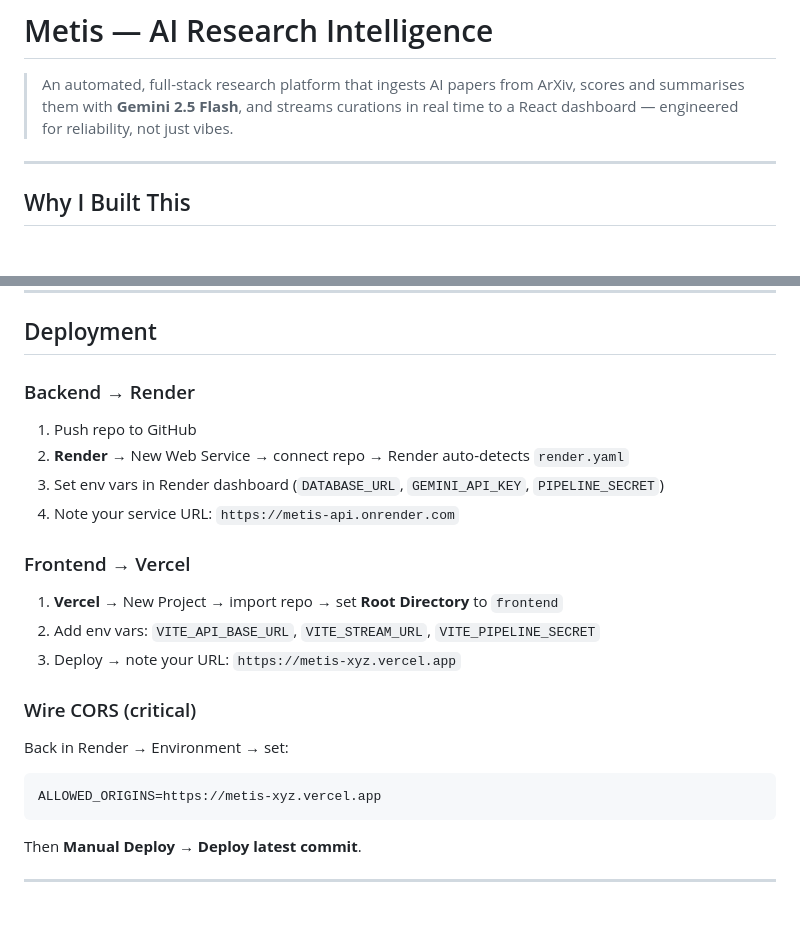
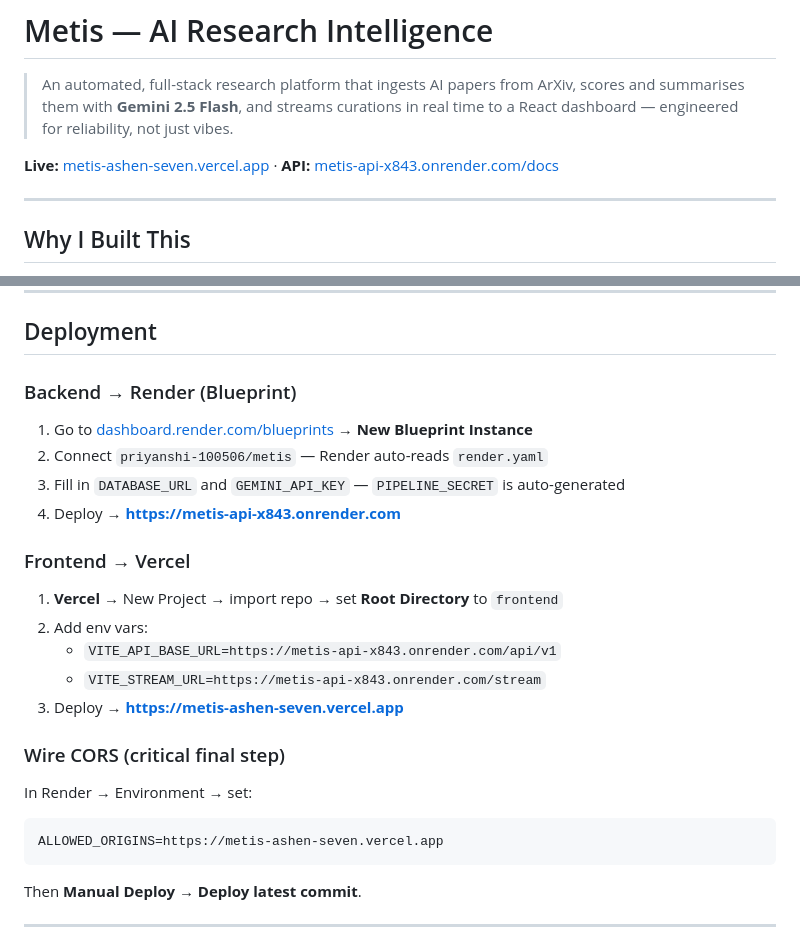
Before and after one commit to priyanshi-100506/ai-research-intelligence, a Markdown page: README.md, 2 parts joined by grey strips. Drawn GitHub-style; blank space fills up the shorter version.

Commit message:
docs: update README with live URLs, add LEARNINGS.md with decisions and tradeoffs

````diff
--- a/README.md
+++ b/README.md
@@ -1,6 +1,8 @@
 # Metis — AI Research Intelligence
 
 > An automated, full-stack research platform that ingests AI papers from ArXiv, scores and summarises them with **Gemini 2.5 Flash**, and streams curations in real time to a React dashboard — engineered for reliability, not just vibes.
+
+**Live:** [metis-ashen-seven.vercel.app](https://metis-ashen-seven.vercel.app) · **API:** [metis-api-x843.onrender.com/docs](https://metis-api-x843.onrender.com/docs)
 
 ---
 
@@ -148,24 +150,26 @@ Invoke-WebRequest -Method Post -Uri "http://127.0.0.1:8000/api/v1/trigger-pipeli
 
 ## Deployment
 
-### Backend → Render
+### Backend → Render (Blueprint)
 
-1. Push repo to GitHub
-2. **Render** → New Web Service → connect repo → Render auto-detects `render.yaml`
-3. Set env vars in Render dashboard (`DATABASE_URL`, `GEMINI_API_KEY`, `PIPELINE_SECRET`)
-4. Note your service URL: `https://metis-api.onrender.com`
+1. Go to [dashboard.render.com/blueprints](https://dashboard.render.com/blueprints) → **New Blueprint Instance**
+2. Connect `priyanshi-100506/metis` — Render auto-reads `render.yaml`
+3. Fill in `DATABASE_URL` and `GEMINI_API_KEY` — `PIPELINE_SECRET` is auto-generated
+4. Deploy → **https://metis-api-x843.onrender.com**
 
 ### Frontend → Vercel
 
 1. **Vercel** → New Project → import repo → set **Root Directory** to `frontend`
-2. Add env vars: `VITE_API_BASE_URL`, `VITE_STREAM_URL`, `VITE_PIPELINE_SECRET`
-3. Deploy → note your URL: `https://metis-xyz.vercel.app`
+2. Add env vars:
+   - `VITE_API_BASE_URL=https://metis-api-x843.onrender.com/api/v1`
+   - `VITE_STREAM_URL=https://metis-api-x843.onrender.com/stream`
+3. Deploy → **https://metis-ashen-seven.vercel.app**
 
-### Wire CORS (critical)
+### Wire CORS (critical final step)
 
-Back in Render → Environment → set:
+In Render → Environment → set:
 ```
-ALLOWED_ORIGINS=https://metis-xyz.vercel.app
+ALLOWED_ORIGINS=https://metis-ashen-seven.vercel.app
 ```
 Then **Manual Deploy → Deploy latest commit**.
 
````
Also changed, not shown: LEARNINGS.md (added, +216 -0 lines).
